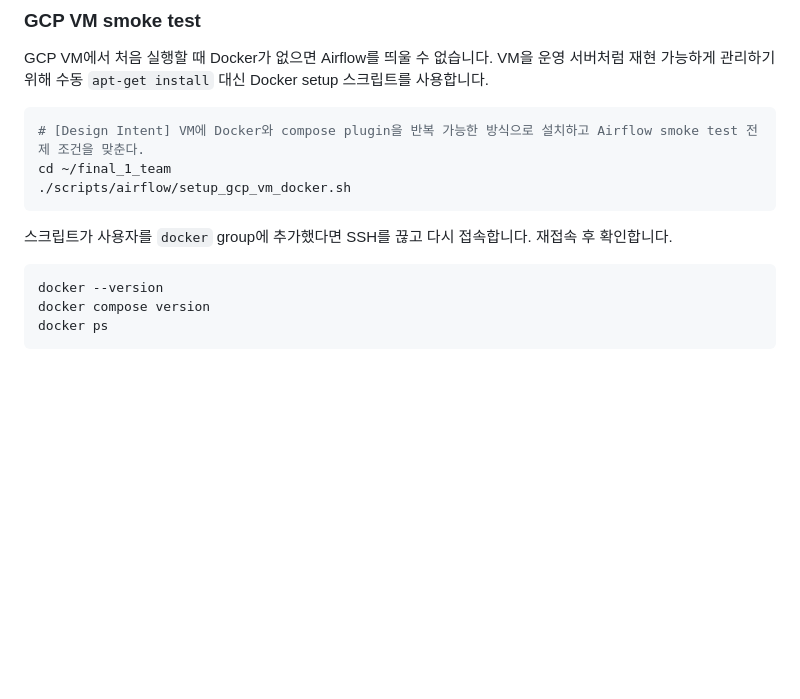
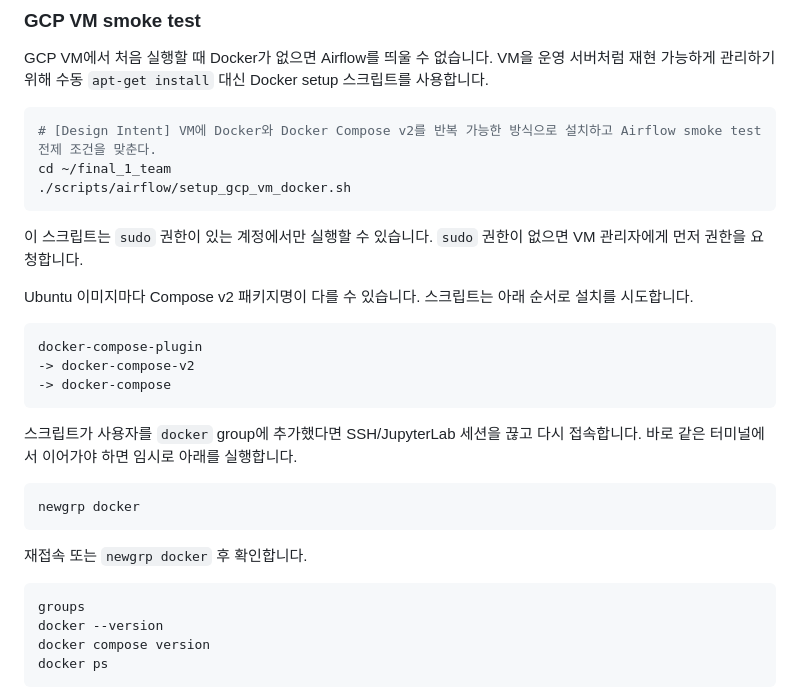
Before and after one commit to imella0706/final_1_team, a Markdown page: docs/AIRFLOW_ONBOARDING.md, the part around the change. Drawn GitHub-style; blank space fills up the shorter version.

Commit message:
docs(airflow): VM Docker 권한과 Compose 설치 안내 보완

````diff
--- a/docs/AIRFLOW_ONBOARDING.md
+++ b/docs/AIRFLOW_ONBOARDING.md
@@ -293,14 +293,31 @@ PermissionError: [Errno 13] Permission denied: '/opt/airflow/gcs_data_cache/...'
 GCP VM에서 처음 실행할 때 Docker가 없으면 Airflow를 띄울 수 없습니다. VM을 운영 서버처럼 재현 가능하게 관리하기 위해 수동 `apt-get install` 대신 Docker setup 스크립트를 사용합니다.
 
 ```bash
-# [Design Intent] VM에 Docker와 compose plugin을 반복 가능한 방식으로 설치하고 Airflow smoke test 전제 조건을 맞춘다.
+# [Design Intent] VM에 Docker와 Docker Compose v2를 반복 가능한 방식으로 설치하고 Airflow smoke test 전제 조건을 맞춘다.
 cd ~/final_1_team
 ./scripts/airflow/setup_gcp_vm_docker.sh
 ```
 
-스크립트가 사용자를 `docker` group에 추가했다면 SSH를 끊고 다시 접속합니다. 재접속 후 확인합니다.
+이 스크립트는 `sudo` 권한이 있는 계정에서만 실행할 수 있습니다. `sudo` 권한이 없으면 VM 관리자에게 먼저 권한을 요청합니다.
+
+Ubuntu 이미지마다 Compose v2 패키지명이 다를 수 있습니다. 스크립트는 아래 순서로 설치를 시도합니다.
+
+```text
+docker-compose-plugin
+-> docker-compose-v2
+-> docker-compose
+```
+
+스크립트가 사용자를 `docker` group에 추가했다면 SSH/JupyterLab 세션을 끊고 다시 접속합니다. 바로 같은 터미널에서 이어가야 하면 임시로 아래를 실행합니다.
 
 ```bash
+newgrp docker
+```
+
+재접속 또는 `newgrp docker` 후 확인합니다.
+
+```bash
+groups
 docker --version
 docker compose version
 docker ps
````
